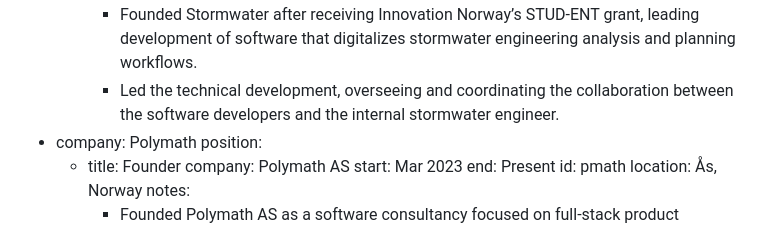
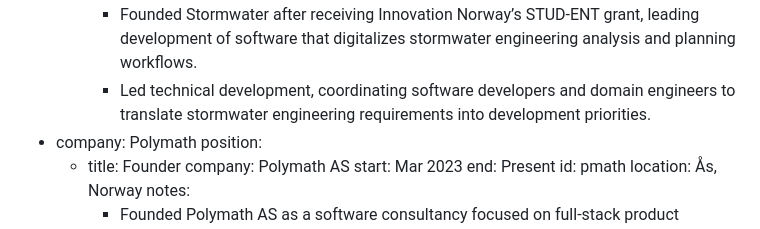
Before and after one commit to Uzaaft/uzaaft.github.io, a Markdown page: cv/cv.md, the part around the change. Drawn GitHub-style.

Commit message:
cv: clarify stormwater technical leadership

```diff
--- a/cv/cv.md
+++ b/cv/cv.md
@@ -76,7 +76,7 @@ experience:
         location: Oslo, Norway
         notes:
           - Founded Stormwater after receiving Innovation Norway’s STUD-ENT grant, leading development of software that digitalizes stormwater engineering analysis and planning workflows.
-          - Led the technical development, overseeing and coordinating the collaboration between the software developers and the internal stormwater engineer.
+          - Led technical development, coordinating software developers and domain engineers to translate stormwater engineering requirements into development priorities.
   - company: Polymath
     position:
       - title: Founder
```
